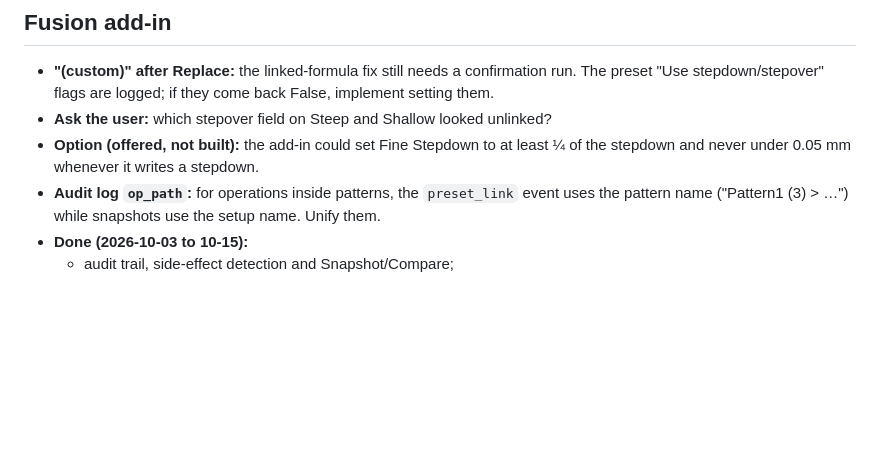
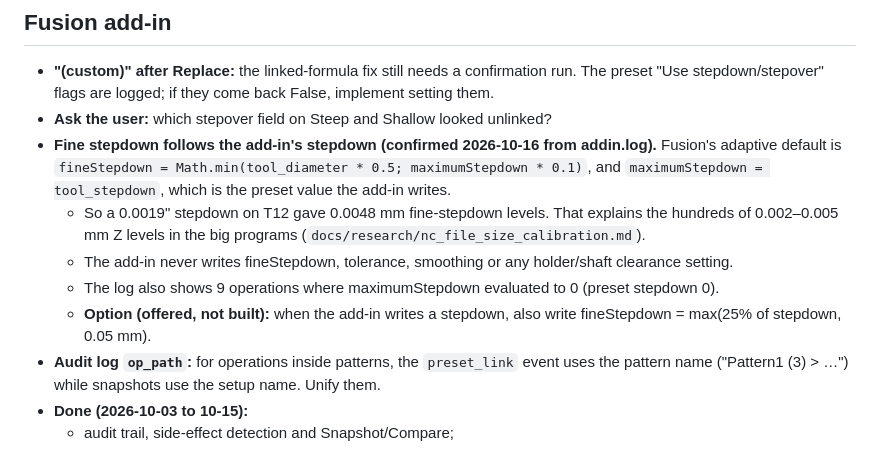
Before and after one commit to OffworldGear/ToolWiz-engine, a Markdown page: docs/OPEN_ITEMS.md, the part around the change. GitHub-like rendering; blank space fills up the shorter version.

Commit message:
docs: Fusion fine stepdown follows the add-in's stepdown (10%), confirmed from addin.log
Co-Authored-By: Claude Opus 5.5 <noreply@anthropic.com>

```diff
--- a/docs/OPEN_ITEMS.md
+++ b/docs/OPEN_ITEMS.md
@@ -33,7 +33,11 @@ Next is step 3, constraints and optimizer (`physics_v2/optimize.py`).
 
 - **"(custom)" after Replace:** the linked-formula fix still needs a confirmation run. The preset "Use stepdown/stepover" flags are logged; if they come back False, implement setting them.
 - **Ask the user:** which stepover field on Steep and Shallow looked unlinked?
-- **Option (offered, not built):** the add-in could set Fine Stepdown to at least ¼ of the stepdown and never under 0.05 mm whenever it writes a stepdown.
+- **Fine stepdown follows the add-in's stepdown (confirmed 2026-10-16 from addin.log).** Fusion's adaptive default is `fineStepdown = Math.min(tool_diameter * 0.5; maximumStepdown * 0.1)`, and `maximumStepdown = tool_stepdown`, which is the preset value the add-in writes.
+  - So a 0.0019" stepdown on T12 gave 0.0048 mm fine-stepdown levels. That explains the hundreds of 0.002–0.005 mm Z levels in the big programs (`docs/research/nc_file_size_calibration.md`).
+  - The add-in never writes fineStepdown, tolerance, smoothing or any holder/shaft clearance setting.
+  - The log also shows 9 operations where maximumStepdown evaluated to 0 (preset stepdown 0).
+  - **Option (offered, not built):** when the add-in writes a stepdown, also write fineStepdown = max(25% of stepdown, 0.05 mm).
 - **Audit log `op_path`:** for operations inside patterns, the `preset_link` event uses the pattern name ("Pattern1 (3) > …") while snapshots use the setup name. Unify them.
 - **Done (2026-10-03 to 10-15):**
   - audit trail, side-effect detection and Snapshot/Compare;
```
